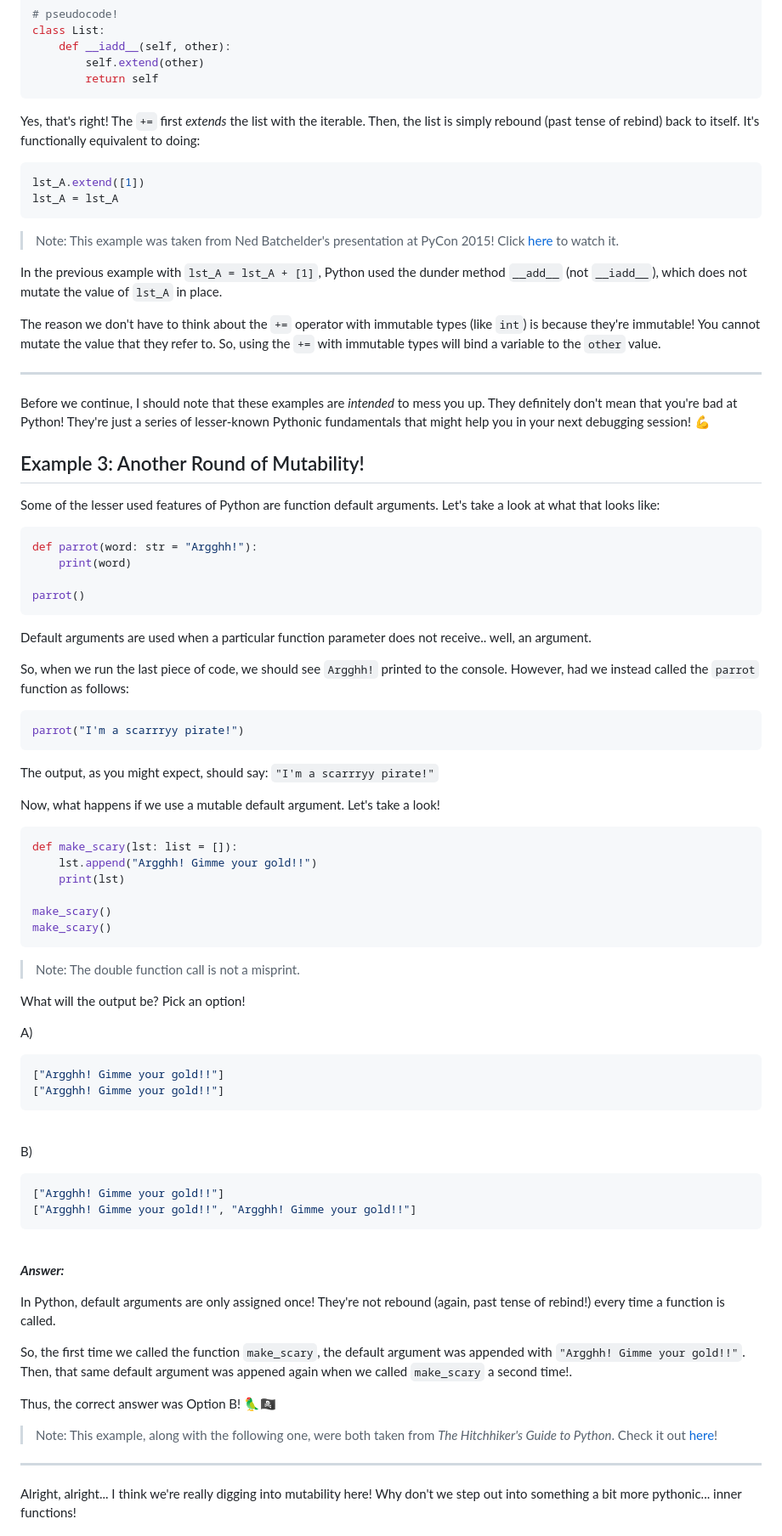
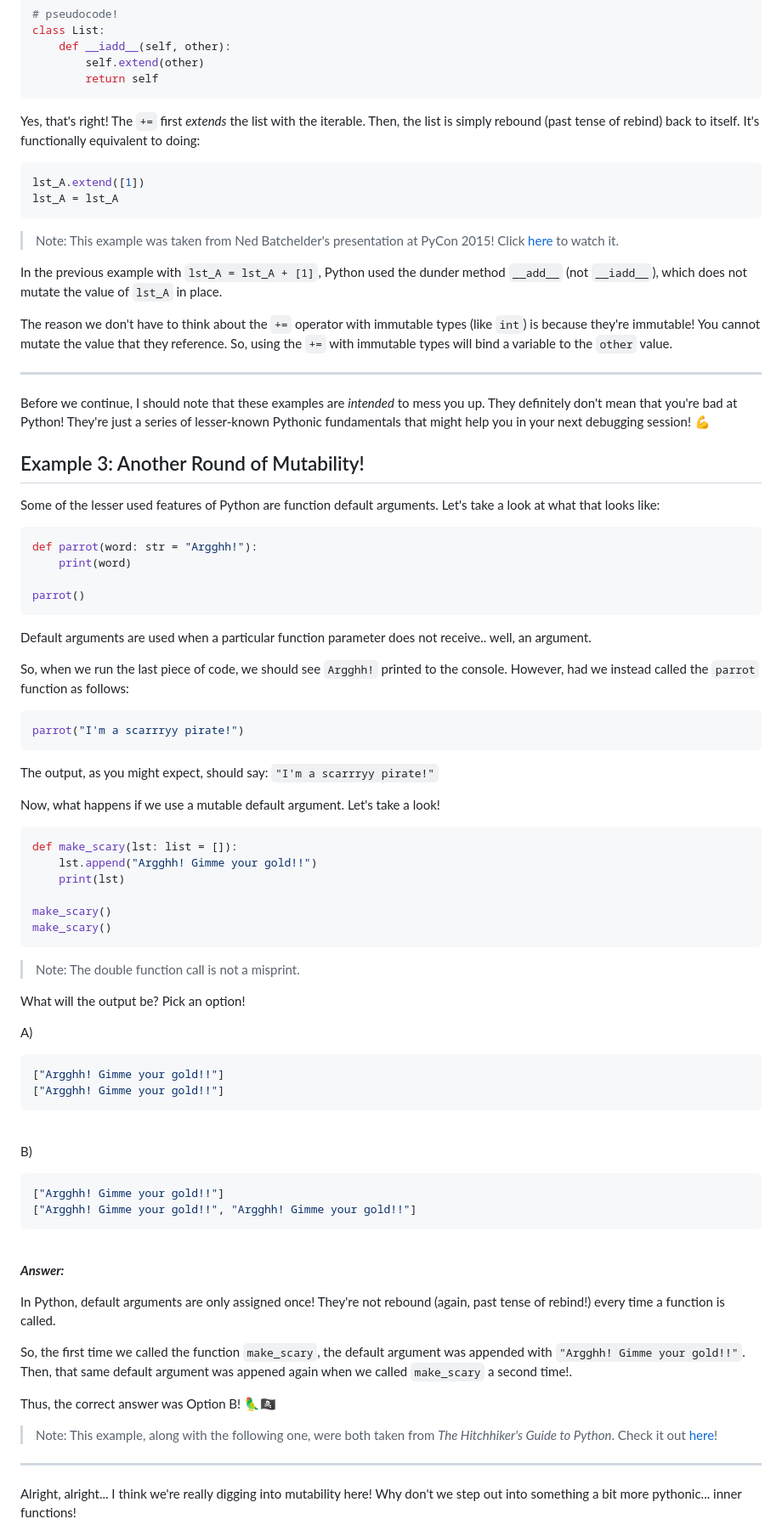
Before and after one commit to ahmed33033/learning_in_markdown, a Markdown page: lesser-known-python/python_world.md, the part around the change printed below. Shown: that part at 85% size. Rendered like a GitHub page.

````diff
--- a/lesser-known-python/python_world.md
+++ b/lesser-known-python/python_world.md
@@ -126,7 +129,7 @@ class List:
         return self
 ```
 
-Yes, that's right! The `+=` first *extends* the list with the iterable. Then, the list is simply rebound (past tense of rebind) back to itself. It's functionally equivalent to doing:
+Yes, that's right! The `+=` first _extends_ the list with the iterable. Then, the list is simply rebound (past tense of rebind) back to itself. It's functionally equivalent to doing:
 
 ```python
 lst_A.extend([1])
@@ -137,11 +140,11 @@ lst_A = lst_A
 
 In the previous example with `lst_A = lst_A + [1]`, Python used the dunder method `__add__` (not `__iadd__`), which does not mutate the value of `lst_A` in place.
 
-The reason we don't have to think about the `+=` operator with immutable types (like `int`) is because they're immutable! You cannot mutate the value that they refer to. So, using the `+=` with immutable types will bind a variable to the `other` value.
+The reason we don't have to think about the `+=` operator with immutable types (like `int`) is because they're immutable! You cannot mutate the value that they reference. So, using the `+=` with immutable types will bind a variable to the `other` value.
 
 ---
 
-Before we continue, I should note that these examples are *intended* to mess you up. They definitely don't mean that you're bad at Python! They're just a series of lesser-known Pythonic fundamentals that might help you in your next debugging session! 💪
+Before we continue, I should note that these examples are _intended_ to mess you up. They definitely don't mean that you're bad at Python! They're just a series of lesser-known Pythonic fundamentals that might help you in your next debugging session! 💪
 
 ## Example 3: Another Round of Mutability!
 
@@ -153,12 +156,15 @@ def parrot(word: str = "Argghh!"):
 
 parrot()
 ```
+
 Default arguments are used when a particular function parameter does not receive.. well, an argument.
 
 So, when we run the last piece of code, we should see `Argghh!` printed to the console. However, had we instead called the `parrot` function as follows:
+
 ```python
 parrot("I'm a scarrryy pirate!")
 ```
+
 The output, as you might expect, should say: `"I'm a scarrryy pirate!"`
 
 Now, what happens if we use a mutable default argument. Let's take a look!
@@ -171,11 +177,13 @@ def make_scary(lst: list = []):
 make_scary()
 make_scary()
 ```
+
 > Note: The double function call is not a misprint.
 
 What will the output be? Pick an option!
 
 A)
+
 ```python
 ["Argghh! Gimme your gold!!"]
 ["Argghh! Gimme your gold!!"]
@@ -184,6 +192,7 @@ A)
 <br>
 
 B)
+
 ```python
 ["Argghh! Gimme your gold!!"]
 ["Argghh! Gimme your gold!!", "Argghh! Gimme your gold!!"]
@@ -191,7 +200,7 @@ B)
 
 <br>
 
-***Answer:***
+**_Answer:_**
 
 In Python, default arguments are only assigned once! They're not rebound (again, past tense of rebind!) every time a function is called.
 
@@ -199,7 +208,8 @@ So, the first time we called the function `make_scary`, the default argument was
 
 Thus, the correct answer was Option B! 🦜🏴‍☠️
 
-> Note: This example, along with the following one, were both taken from *The Hitchhiker's Guide to Python*. Check it out [here][hitch]!
+> Note: This example, along with the following one, were both taken from _The Hitchhiker's Guide to Python_. Check it out [here][hitch]!
+
 ---
 
 Alright, alright... I think we're really digging into mutability here! Why don't we step out into something a bit more pythonic... inner functions!
````
Also changed, not shown: other parts of lesser-known-python/python_world.md (+163 -12 lines).
